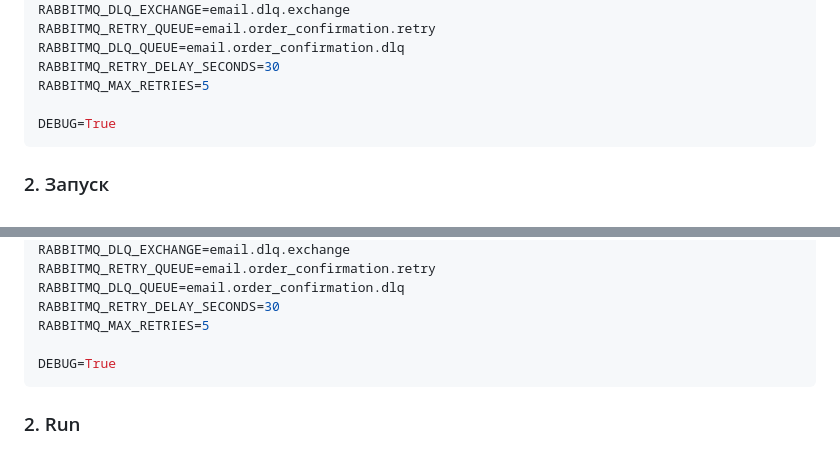
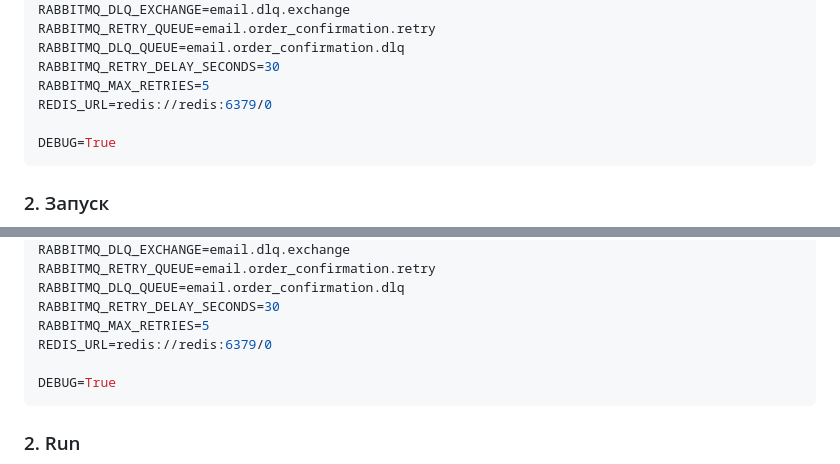
Before and after one commit to Deirmos/tech-shop-api, a Markdown page: README.md, 2 parts joined by grey strips. GitHub-like rendering.

````diff
--- a/README.md
+++ b/README.md
@@ -85,6 +85,7 @@ RABBITMQ_RETRY_QUEUE=email.order_confirmation.retry
 RABBITMQ_DLQ_QUEUE=email.order_confirmation.dlq
 RABBITMQ_RETRY_DELAY_SECONDS=30
 RABBITMQ_MAX_RETRIES=5
+REDIS_URL=redis://redis:6379/0
 
 DEBUG=True
 ```
@@ -192,6 +193,7 @@ RABBITMQ_RETRY_QUEUE=email.order_confirmation.retry
 RABBITMQ_DLQ_QUEUE=email.order_confirmation.dlq
 RABBITMQ_RETRY_DELAY_SECONDS=30
 RABBITMQ_MAX_RETRIES=5
+REDIS_URL=redis://redis:6379/0
 
 DEBUG=True
 ```
````
